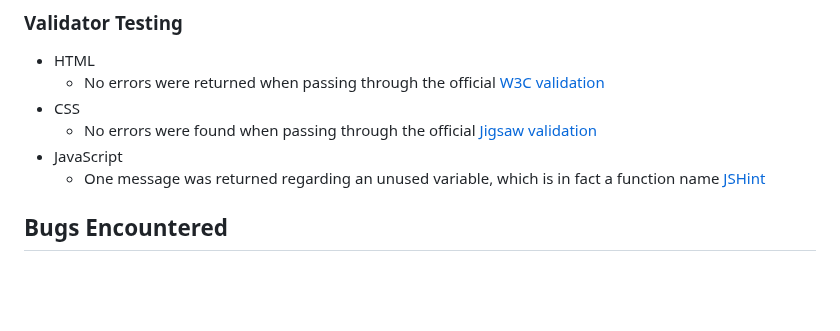
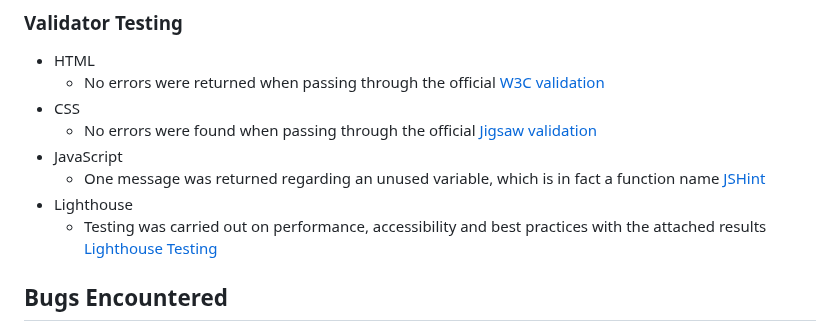
Before and after one commit to lorrainescanlon/flag-quiz, a Markdown page: README.md, the part around the change. Rendered like a GitHub page; blank space fills up the shorter version.

```diff
--- a/README.md
+++ b/README.md
@@ -147,6 +147,9 @@ The following features are included on the website.
   - No errors were found when passing through the official [Jigsaw validation](docs/cssValidation.pdf)
 - JavaScript
   - One message was returned regarding an unused variable, which is in fact a function name [JSHint](docs/jsHint.pdf)
+- Lighthouse
+  - Testing was carried out on performance, accessibility and best practices with the attached results [Lighthouse Testing](docs/lighthouse.pdf)
+
 
 ## Bugs Encountered
 - While creating the javascript code to load the flag images I was running into problems with dynamic file paths. I was using array
```
